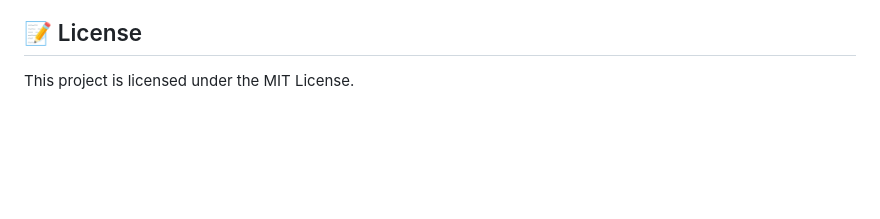
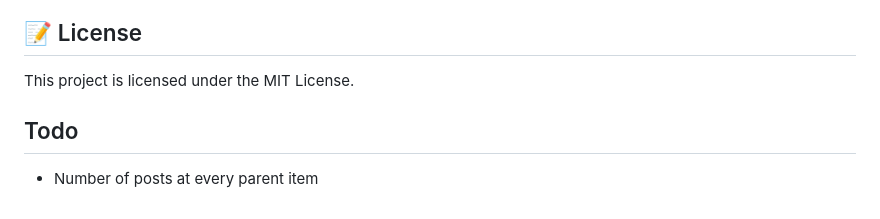
Before and after one commit to andrewalevin/telepostkeeper, a Markdown page: README.md, the part around the change. Rendered like a GitHub page; blank space fills up the shorter version.

Commit message:
2025-01-05 22:52:24 N

```diff
--- a/README.md
+++ b/README.md
@@ -148,3 +148,7 @@ jobs:
 ## 📝 License
 
 This project is licensed under the MIT License.
+
+## Todo
+
+- Number of posts at every parent item
```
